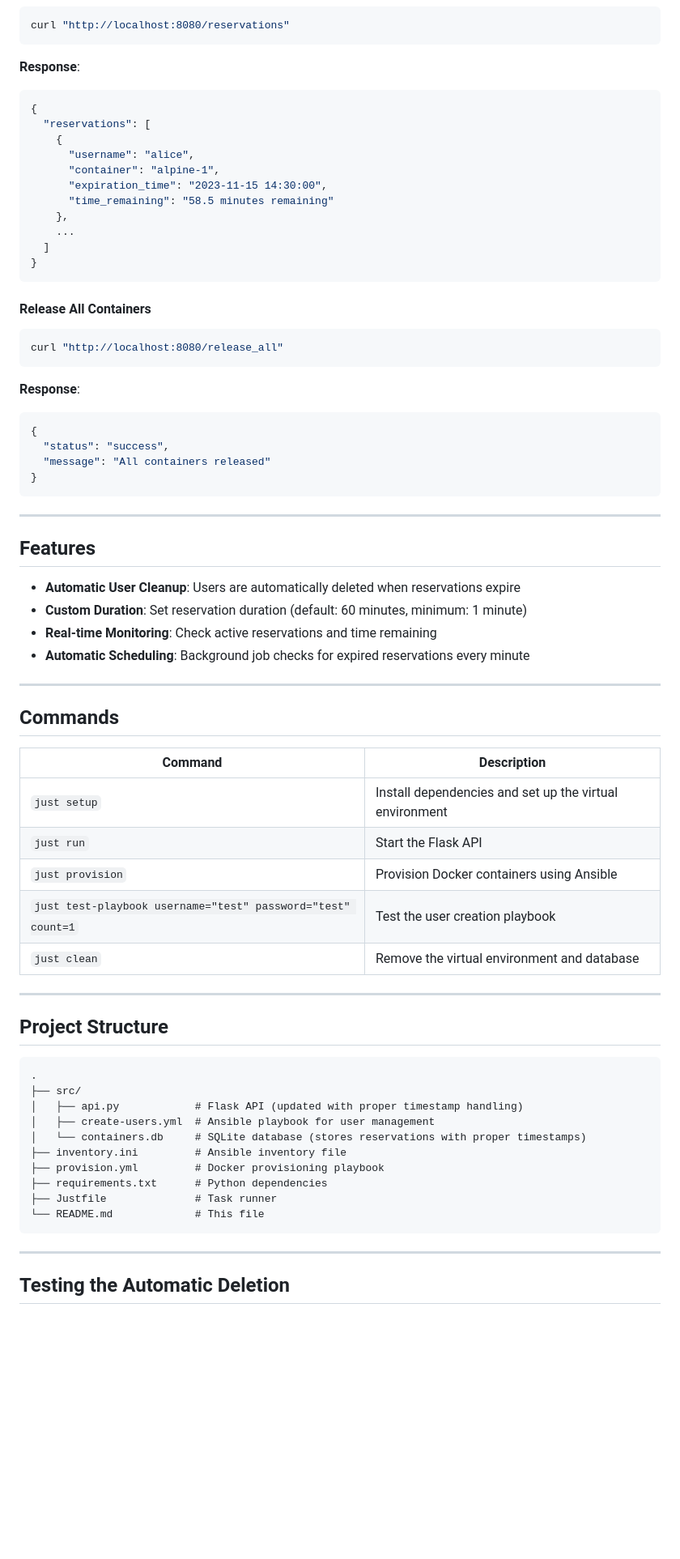
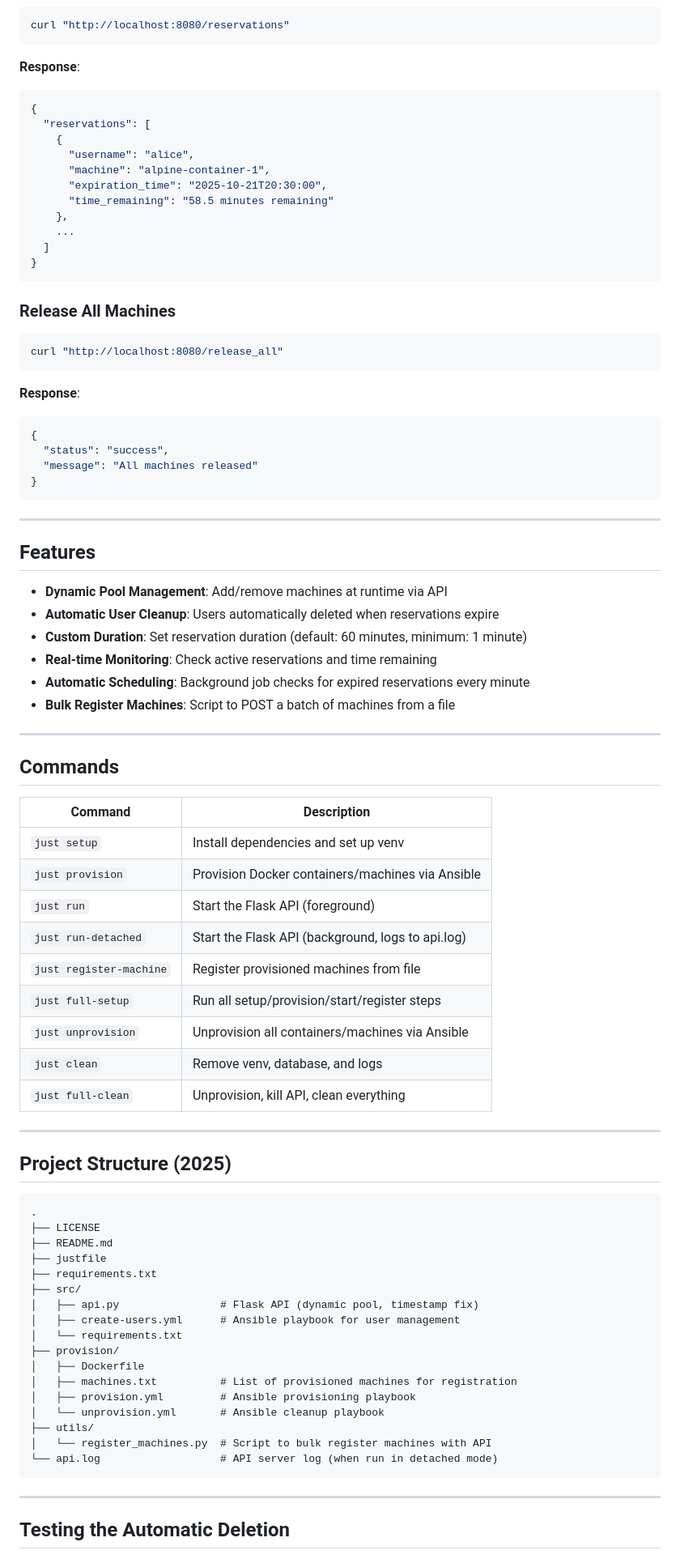
Before and after one commit to Jeomhps/projet-IAC, a Markdown page: README.md, the part around one of its changes. Shown at 81% size. Rendered like a GitHub page; blank space fills up the shorter version.

````diff
--- a/README.md
+++ b/README.md
@@ -75,8 +111,8 @@ curl "http://localhost:8080/reservations"
   "reservations": [
     {
       "username": "alice",
-      "container": "alpine-1",
-      "expiration_time": "2023-11-15 14:30:00",
+      "machine": "alpine-container-1",
+      "expiration_time": "2025-10-21T20:30:00",
       "time_remaining": "58.5 minutes remaining"
     },
     ...
@@ -84,7 +120,7 @@ curl "http://localhost:8080/reservations"
 }
 ```
 
-#### **Release All Containers**
+### **Release All Machines**
 ```bash
 curl "http://localhost:8080/release_all"
 ```
@@ -92,41 +128,58 @@ curl "http://localhost:8080/release_all"
 ```json
 {
   "status": "success",
-  "message": "All containers released"
+  "message": "All machines released"
 }
 ```
 
 ---
+
 ## **Features**
-- **Automatic User Cleanup**: Users are automatically deleted when reservations expire
+- **Dynamic Pool Management**: Add/remove machines at runtime via API
+- **Automatic User Cleanup**: Users automatically deleted when reservations expire
 - **Custom Duration**: Set reservation duration (default: 60 minutes, minimum: 1 minute)
 - **Real-time Monitoring**: Check active reservations and time remaining
 - **Automatic Scheduling**: Background job checks for expired reservations every minute
+- **Bulk Register Machines**: Script to POST a batch of machines from a file
 
 ---
+
 ## **Commands**
-| Command | Description |
-|---------|-------------|
-| `just setup` | Install dependencies and set up the virtual environment |
-| `just run` | Start the Flask API |
-| `just provision` | Provision Docker containers using Ansible |
-| `just test-playbook username="test" password="test" count=1` | Test the user creation playbook |
-| `just clean` | Remove the virtual environment and database |
+| Command            | Description                                   |
+|--------------------|-----------------------------------------------|
+| `just setup`       | Install dependencies and set up venv          |
+| `just provision`   | Provision Docker containers/machines via Ansible |
+| `just run`         | Start the Flask API (foreground)              |
+| `just run-detached`| Start the Flask API (background, logs to api.log) |
+| `just register-machine` | Register provisioned machines from file   |
+| `just full-setup`  | Run all setup/provision/start/register steps  |
+| `just unprovision` | Unprovision all containers/machines via Ansible |
+| `just clean`       | Remove venv, database, and logs               |
+| `just full-clean`  | Unprovision, kill API, clean everything       |
 
 ---
-## **Project Structure**
+
+## **Project Structure (2025)**
 ```
 .
+├── LICENSE
+├── README.md
+├── justfile
+├── requirements.txt
 ├── src/
-│   ├── api.py            # Flask API (updated with proper timestamp handling)
-│   ├── create-users.yml  # Ansible playbook for user management
-│   └── containers.db     # SQLite database (stores reservations with proper timestamps)
-├── inventory.ini         # Ansible inventory file
-├── provision.yml         # Docker provisioning playbook
-├── requirements.txt      # Python dependencies
-├── Justfile              # Task runner
-└── README.md             # This file
+│   ├── api.py                # Flask API (dynamic pool, timestamp fix)
+│   ├── create-users.yml      # Ansible playbook for user management
+│   └── requirements.txt
+├── provision/
+│   ├── Dockerfile
+│   ├── machines.txt          # List of provisioned machines for registration
+│   ├── provision.yml         # Ansible provisioning playbook
+│   └── unprovision.yml       # Ansible cleanup playbook
+├── utils/
+│   └── register_machines.py  # Script to bulk register machines with API
+└── api.log                   # API server log (when run in detached mode)
 ```
 
 ---
+
 ## **Testing the Automatic Deletion**
````
Also changed, not shown: other parts of README.md (+68 -24 lines).
